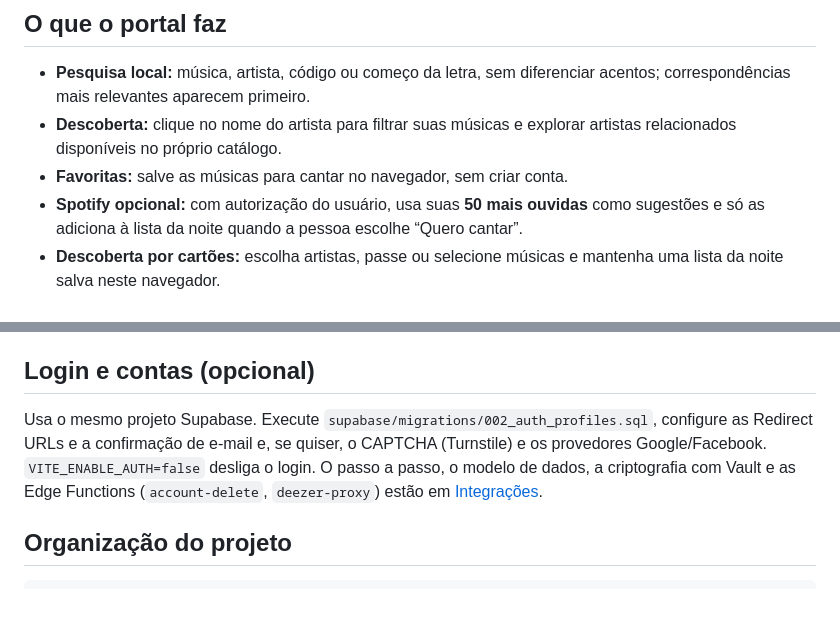
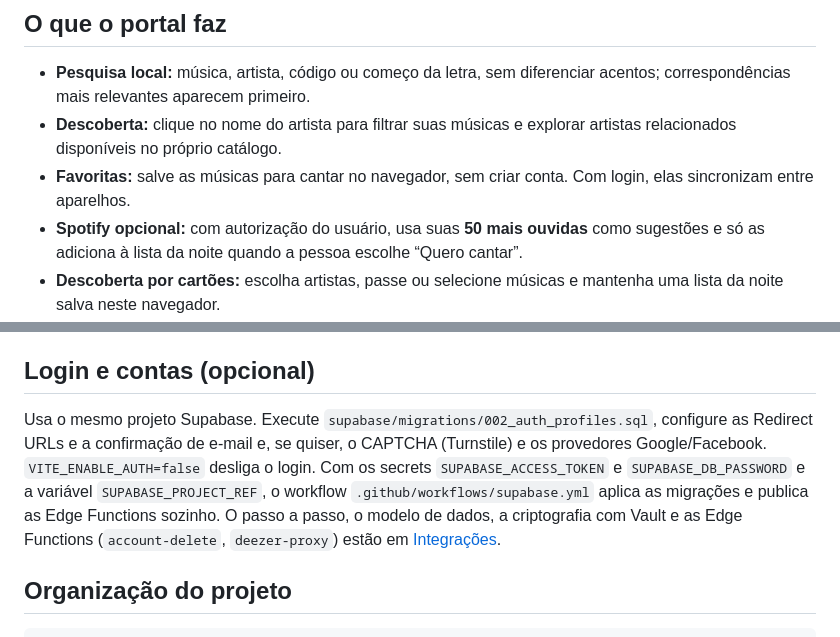
Before and after one commit to coletivo-inspira/bardacassia, a Markdown page: README.md, 2 parts joined by grey strips. GitHub-like rendering; blank space fills up the shorter version.

Commit message:
docs: describe favorites sync, Deezer proxy transport and automated Supabase deploy
Co-authored-by: Felipe Atene <felipeatene@users.noreply.github.com>

```diff
--- a/README.md
+++ b/README.md
@@ -18,7 +18,7 @@
 
 - **Pesquisa local:** música, artista, código ou começo da letra, sem diferenciar acentos; correspondências mais relevantes aparecem primeiro.
 - **Descoberta:** clique no nome do artista para filtrar suas músicas e explorar artistas relacionados disponíveis no próprio catálogo.
-- **Favoritas:** salve as músicas para cantar no navegador, sem criar conta.
+- **Favoritas:** salve as músicas para cantar no navegador, sem criar conta. Com login, elas sincronizam entre aparelhos.
 - **Spotify opcional:** com autorização do usuário, usa suas **50 mais ouvidas** como sugestões e só as adiciona à lista da noite quando a pessoa escolhe “Quero cantar”.
 - **Descoberta por cartões:** escolha artistas, passe ou selecione músicas e mantenha uma lista da noite salva neste navegador.
 - **Mais populares:** ranking agregado, quando o Supabase está configurado.
@@ -79,7 +79,7 @@ Veja [Integrações](./docs/INTEGRACOES.md#supabase-ranking-e-interações-anôn
 
 ## Login e contas (opcional)
 
-Usa o mesmo projeto Supabase. Execute `supabase/migrations/002_auth_profiles.sql`, configure as Redirect URLs e a confirmação de e-mail e, se quiser, o CAPTCHA (Turnstile) e os provedores Google/Facebook. `VITE_ENABLE_AUTH=false` desliga o login. O passo a passo, o modelo de dados, a criptografia com Vault e as Edge Functions (`account-delete`, `deezer-proxy`) estão em [Integrações](./docs/INTEGRACOES.md#autenticação-login-e-contas).
+Usa o mesmo projeto Supabase. Execute `supabase/migrations/002_auth_profiles.sql`, configure as Redirect URLs e a confirmação de e-mail e, se quiser, o CAPTCHA (Turnstile) e os provedores Google/Facebook. `VITE_ENABLE_AUTH=false` desliga o login. Com os secrets `SUPABASE_ACCESS_TOKEN` e `SUPABASE_DB_PASSWORD` e a variável `SUPABASE_PROJECT_REF`, o workflow `.github/workflows/supabase.yml` aplica as migrações e publica as Edge Functions sozinho. O passo a passo, o modelo de dados, a criptografia com Vault e as Edge Functions (`account-delete`, `deezer-proxy`) estão em [Integrações](./docs/INTEGRACOES.md#autenticação-login-e-contas).
 
 ## Organização do projeto
 
```
Also changed, not shown: docs/INTEGRACOES.md (+39 -6 lines).
